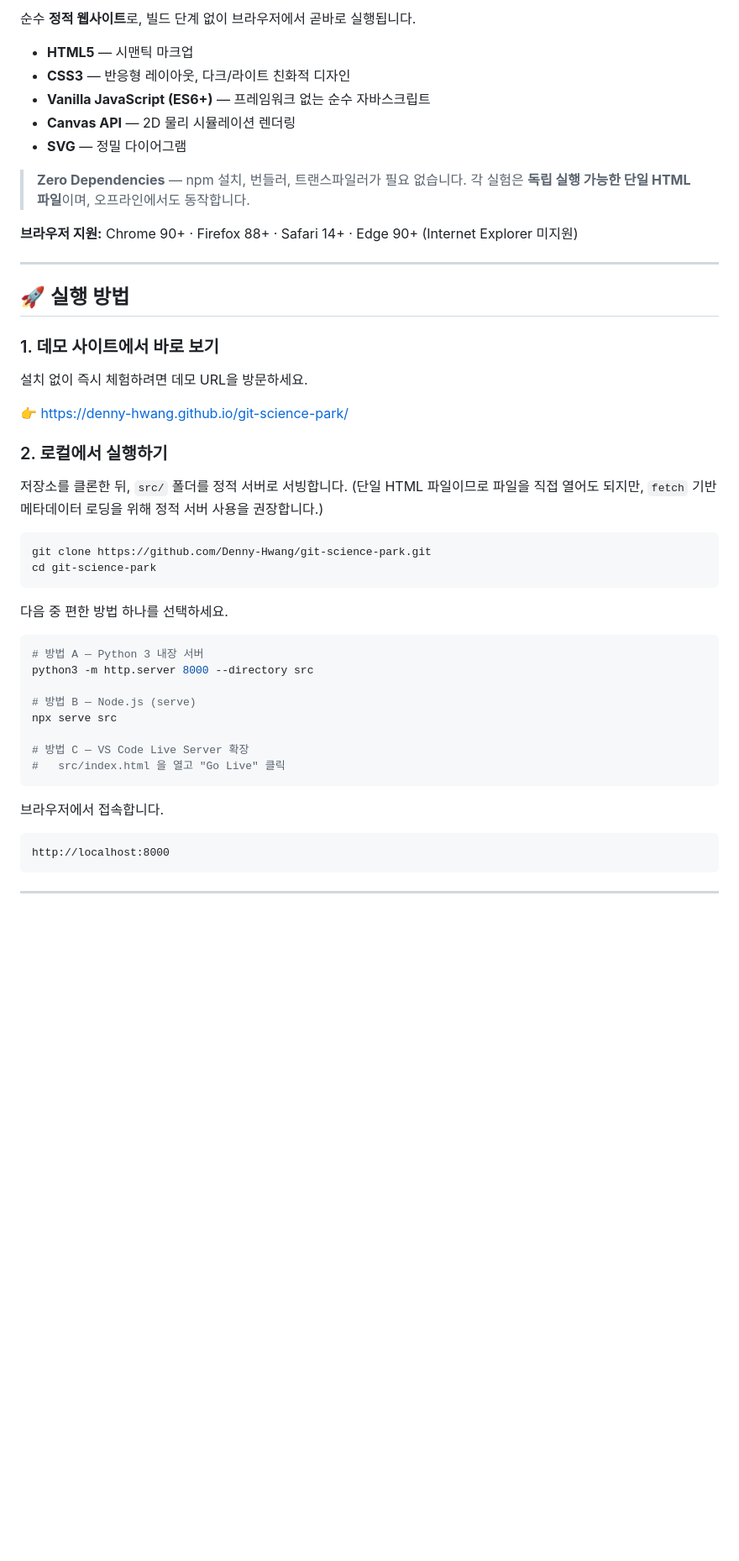
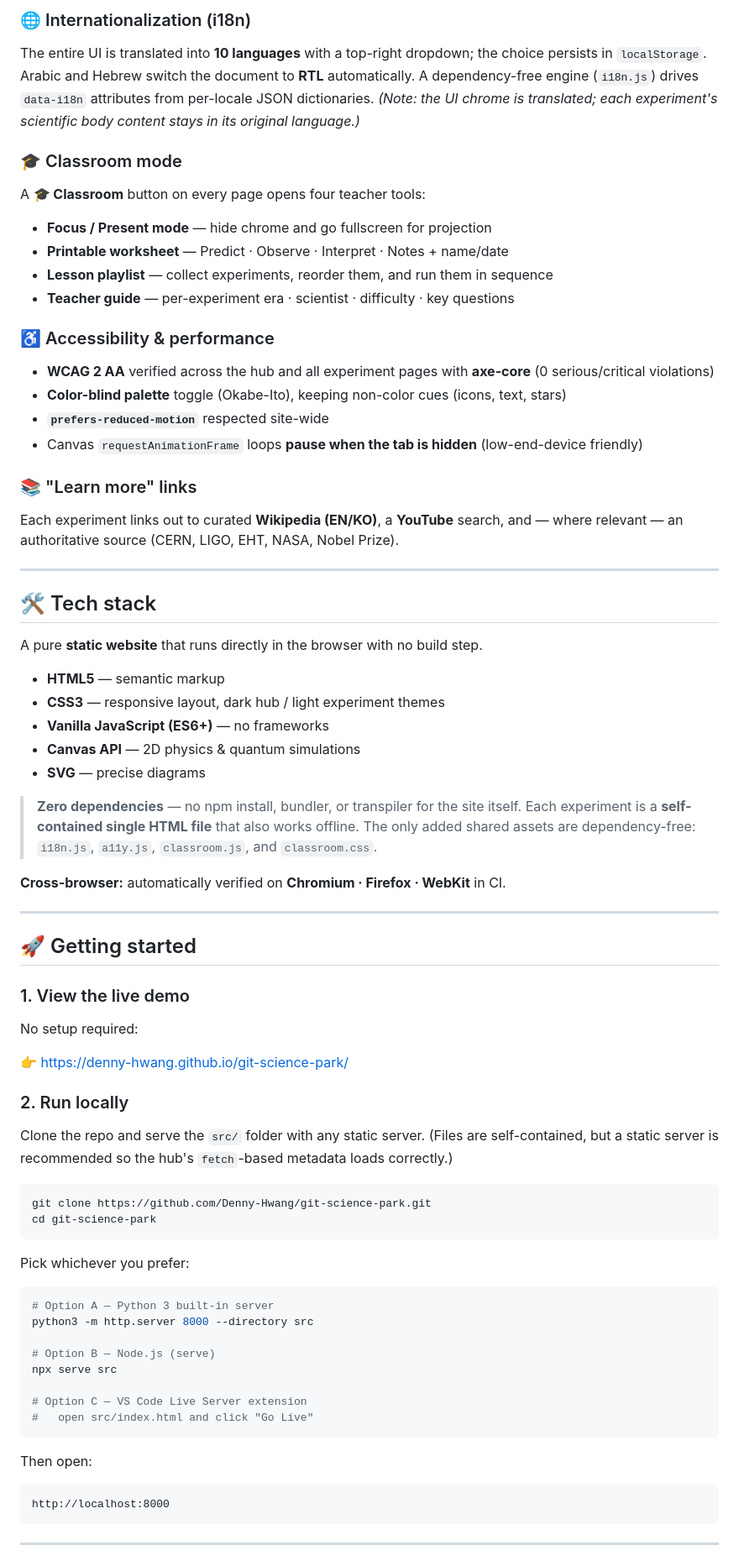
Before and after one commit to Denny-Hwang/git-science-park, a Markdown page: README.md, the part around one of its changes. Shown at 84% size. Drawn GitHub-style; blank space fills up the shorter version.

````diff
--- a/README.md
+++ b/README.md
@@ -65,49 +72,72 @@
 
-순수 **정적 웹사이트**로, 빌드 단계 없이 브라우저에서 곧바로 실행됩니다.
+### 🌐 Internationalization (i18n)
+The entire UI is translated into **10 languages** with a top-right dropdown; the choice persists in `localStorage`. Arabic and Hebrew switch the document to **RTL** automatically. A dependency-free engine (`i18n.js`) drives `data-i18n` attributes from per-locale JSON dictionaries. *(Note: the UI chrome is translated; each experiment's scientific body content stays in its original language.)*
 
-- **HTML5** — 시맨틱 마크업
-- **CSS3** — 반응형 레이아웃, 다크/라이트 친화적 디자인
-- **Vanilla JavaScript (ES6+)** — 프레임워크 없는 순수 자바스크립트
-- **Canvas API** — 2D 물리 시뮬레이션 렌더링
-- **SVG** — 정밀 다이어그램
+### 🎓 Classroom mode
+A **🎓 Classroom** button on every page opens four teacher tools:
+- **Focus / Present mode** — hide chrome and go fullscreen for projection
+- **Printable worksheet** — Predict · Observe · Interpret · Notes + name/date
+- **Lesson playlist** — collect experiments, reorder them, and run them in sequence
+- **Teacher guide** — per-experiment era · scientist · difficulty · key questions
 
-> **Zero Dependencies** — npm 설치, 번들러, 트랜스파일러가 필요 없습니다. 각 실험은 **독립 실행 가능한 단일 HTML 파일**이며, 오프라인에서도 동작합니다.
+### ♿ Accessibility & performance
+- **WCAG 2 AA** verified across the hub and all experiment pages with **axe-core** (0 serious/critical violations)
+- **Color-blind palette** toggle (Okabe-Ito), keeping non-color cues (icons, text, stars)
+- **`prefers-reduced-motion`** respected site-wide
+- Canvas `requestAnimationFrame` loops **pause when the tab is hidden** (low-end-device friendly)
 
-**브라우저 지원:** Chrome 90+ · Firefox 88+ · Safari 14+ · Edge 90+ (Internet Explorer 미지원)
+### 📚 "Learn more" links
+Each experiment links out to curated **Wikipedia (EN/KO)**, a **YouTube** search, and — where relevant — an authoritative source (CERN, LIGO, EHT, NASA, Nobel Prize).
 
 ---
 
-## 🚀 실행 방법
+## 🛠️ Tech stack
 
-### 1. 데모 사이트에서 바로 보기
+A pure **static website** that runs directly in the browser with no build step.
 
-설치 없이 즉시 체험하려면 데모 URL을 방문하세요.
+- **HTML5** — semantic markup
+- **CSS3** — responsive layout, dark hub / light experiment themes
+- **Vanilla JavaScript (ES6+)** — no frameworks
+- **Canvas API** — 2D physics & quantum simulations
+- **SVG** — precise diagrams
+
+> **Zero dependencies** — no npm install, bundler, or transpiler for the site itself. Each experiment is a **self-contained single HTML file** that also works offline. The only added shared assets are dependency-free: `i18n.js`, `a11y.js`, `classroom.js`, and `classroom.css`.
+
+**Cross-browser:** automatically verified on **Chromium · Firefox · WebKit** in CI.
+
+---
+
+## 🚀 Getting started
+
+### 1. View the live demo
+
+No setup required:
 
 👉 <https://denny-hwang.github.io/git-science-park/>
 
-### 2. 로컬에서 실행하기
+### 2. Run locally
 
-저장소를 클론한 뒤, `src/` 폴더를 정적 서버로 서빙합니다. (단일 HTML 파일이므로 파일을 직접 열어도 되지만, `fetch` 기반 메타데이터 로딩을 위해 정적 서버 사용을 권장합니다.)
+Clone the repo and serve the `src/` folder with any static server. (Files are self-contained, but a static server is recommended so the hub's `fetch`-based metadata loads correctly.)
 
 ```bash
 git clone https://github.com/Denny-Hwang/git-science-park.git
 cd git-science-park
 ```
 
-다음 중 편한 방법 하나를 선택하세요.
+Pick whichever you prefer:
 
 ```bash
-# 방법 A — Python 3 내장 서버
+# Option A — Python 3 built-in server
 python3 -m http.server 8000 --directory src
 
-# 방법 B — Node.js (serve)
+# Option B — Node.js (serve)
 npx serve src
 
-# 방법 C — VS Code Live Server 확장
-#   src/index.html 을 열고 "Go Live" 클릭
+# Option C — VS Code Live Server extension
+#   open src/index.html and click "Go Live"
 ```
 
-브라우저에서 접속합니다.
+Then open:
 
 ```
 http://localhost:8000
````
Also changed, not shown: other parts of README.md (+116 -72 lines).
